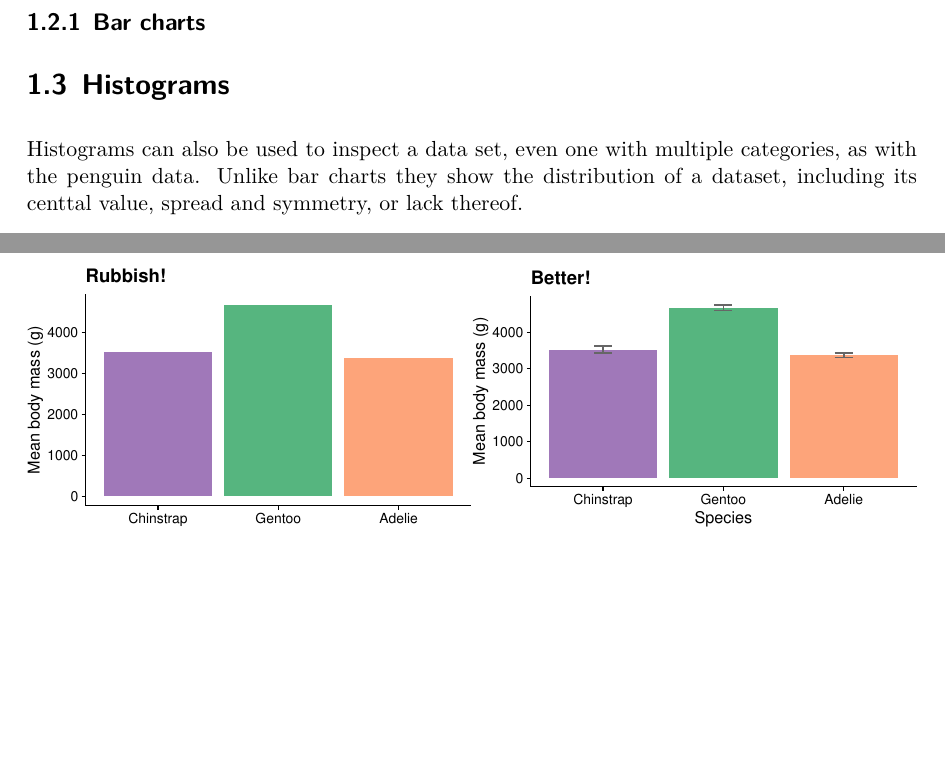
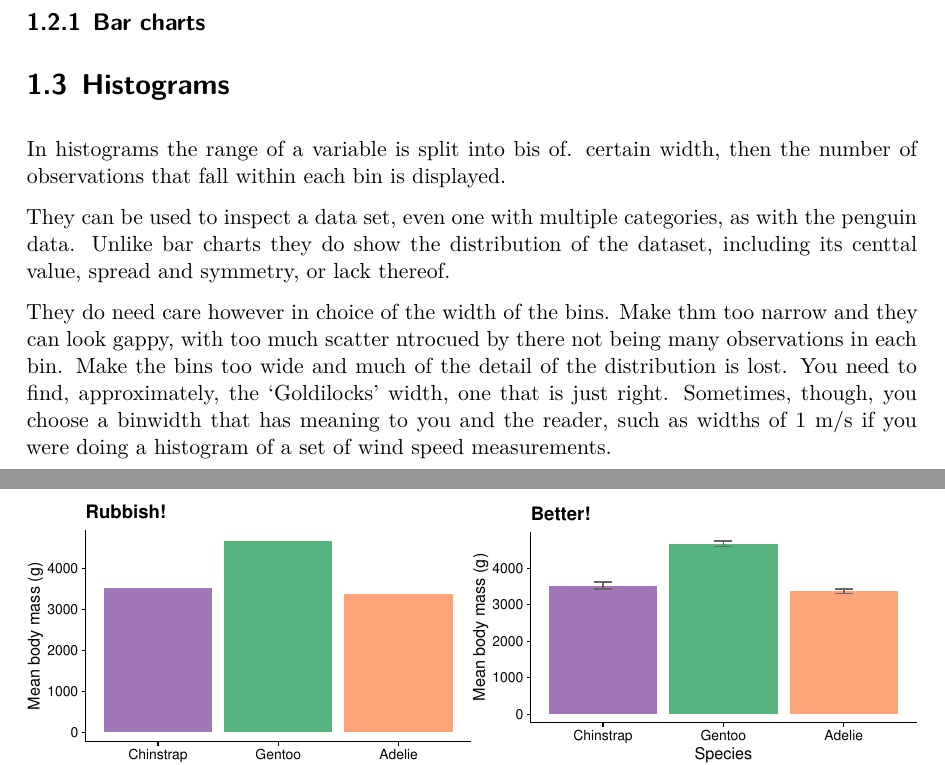
Before and after one commit to mbh038/CORN276-RMGIS, a LaTeX thesis (index.tex): two parts of pages 6 and 7 of 8, joined at a grey line, cut so that both start at the same text, the shorter picture padded with empty space. The pictures show the PDF file index.pdf that the author committed with the source.

Commit message:
histogram explanation

```diff
--- a/index.tex
+++ b/index.tex
@@ -423,10 +423,23 @@ run through a few of them.
 
 \section{Histograms}\label{histograms}
 
-Histograms can also be used to inspect a data set, even one with
-multiple categories, as with the penguin data. Unlike bar charts they
-show the distribution of a dataset, including its centtal value, spread
-and symmetry, or lack thereof.
+In histograms the range of a variable is split into bis of. certain
+width, then the number of observations that fall within each bin is
+displayed.
+
+They can be used to inspect a data set, even one with multiple
+categories, as with the penguin data. Unlike bar charts they do show the
+distribution of the dataset, including its centtal value, spread and
+symmetry, or lack thereof.
+
+They do need care however in choice of the width of the bins. Make thm
+too narrow and they can look gappy, with too much scatter ntrocued by
+there not being many observations in each bin. Make the bins too wide
+and much of the detail of the distribution is lost. You need to find,
+approximately, the `Goldilocks' width, one that is just right.
+Sometimes, though, you choose a binwidth that has meaning to you and the
+reader, such as widths of 1 m/s if you were doing a histogram of a set
+of wind speed measurements.
 
 \begin{figure}
 
```
Also changed, not shown: docs/visualising_data_files/figure-html/fig-histograms-1.png, docs/visualising_data_files/figure-html/fig-histograms-2.png, docs/visualising_data_files/figure-html/fig-histograms-3.png, docs/visualising_data_files/figure-html/unnamed-chunk-14-1.png, index.pdf, index.tex (2 more changed lines), 3 other files.
